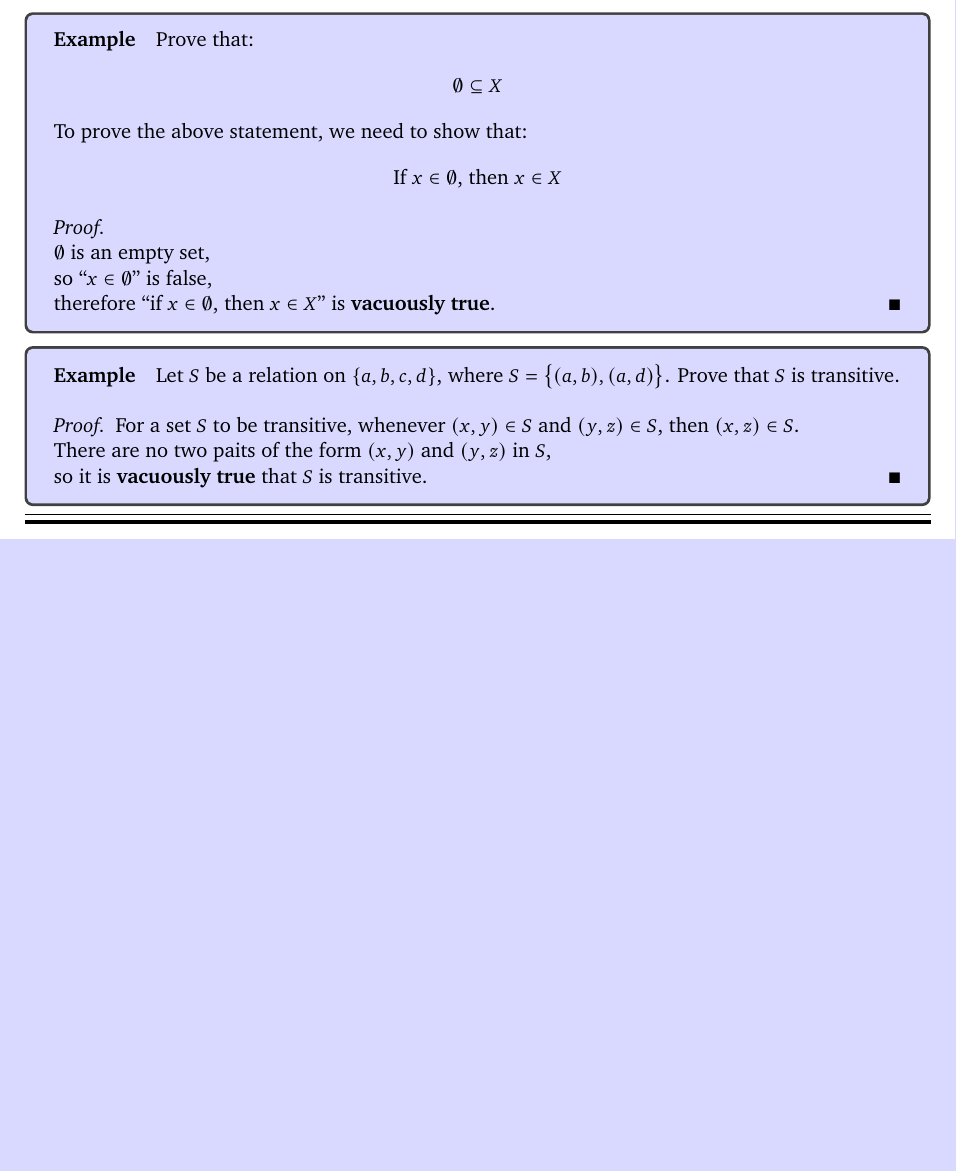
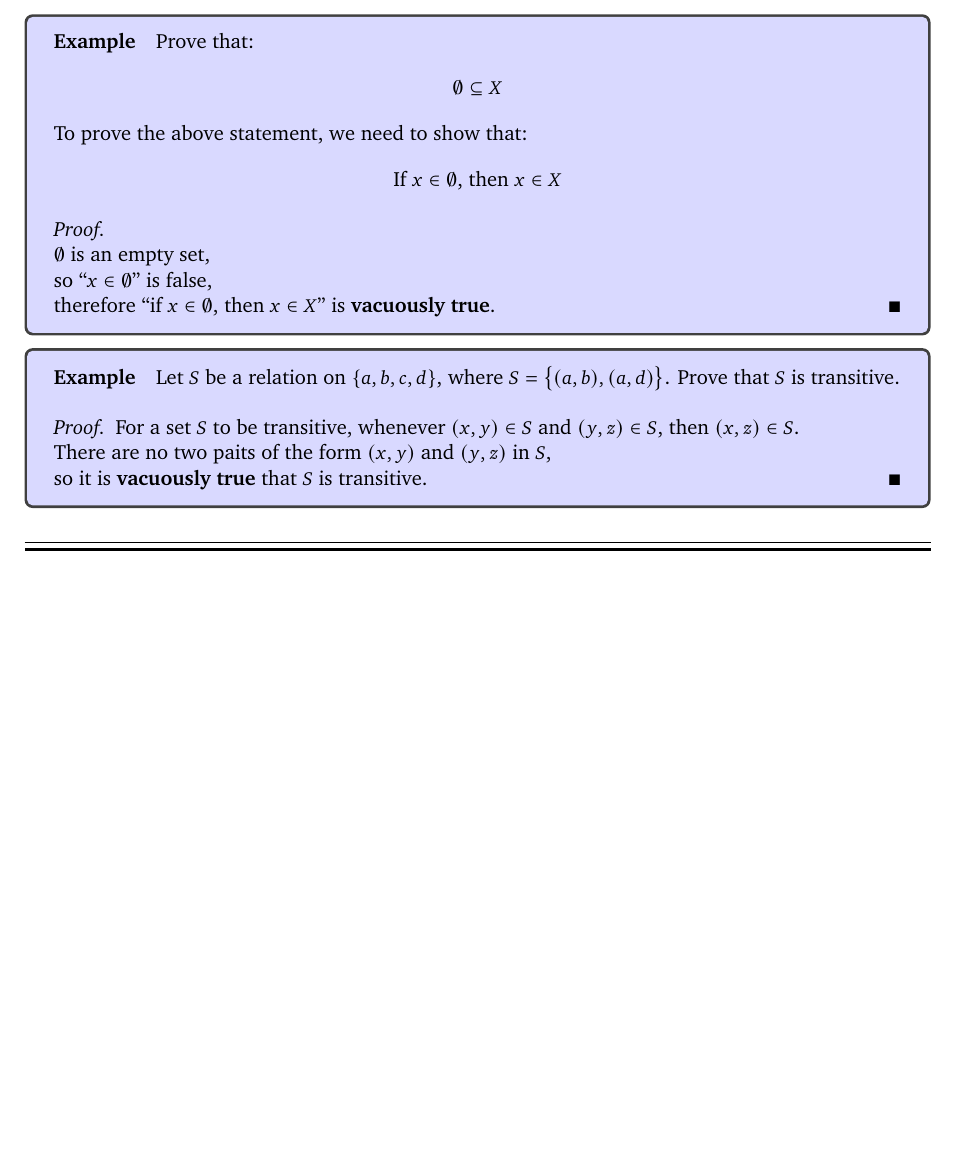
Before and after one commit to Unisa-Notes/COS1501, a LaTeX book (notes.tex, which reads units/unit10.tex): part of page 84 of 84, cut so that both start at the same text, the shorter picture padded with empty space. Compiled offline with pdfLaTeX.

Commit message:
Change bookend rule

```diff
--- a/notes.tex
+++ b/notes.tex
@@ -24,6 +24,5 @@
 	\addfile{units/unit07.tex}
 	\addfile{units/unit08.tex}
 	\addfile{units/unit09.tex}
-	\addfile[input]{units/unit10.tex}
-	\rulebookend
+	\addfile{units/unit10.tex}
 \end{document}
--- a/units/unit10.tex
+++ b/units/unit10.tex
@@ -234,5 +234,7 @@
 						so it is \textbf{vacuously true} that $S$ is transitive.
 					\end{proof}
 				\end{example}
-				\ifSubfilesClassLoaded{\rulechapterend}{}
+				\vspace*{\parskip}
+				\ifSubfilesClassLoaded{%
+					\vbox{\rulechapterend}}{\vspace*{\parskip}\rulebookend}
 \end{document}
```
